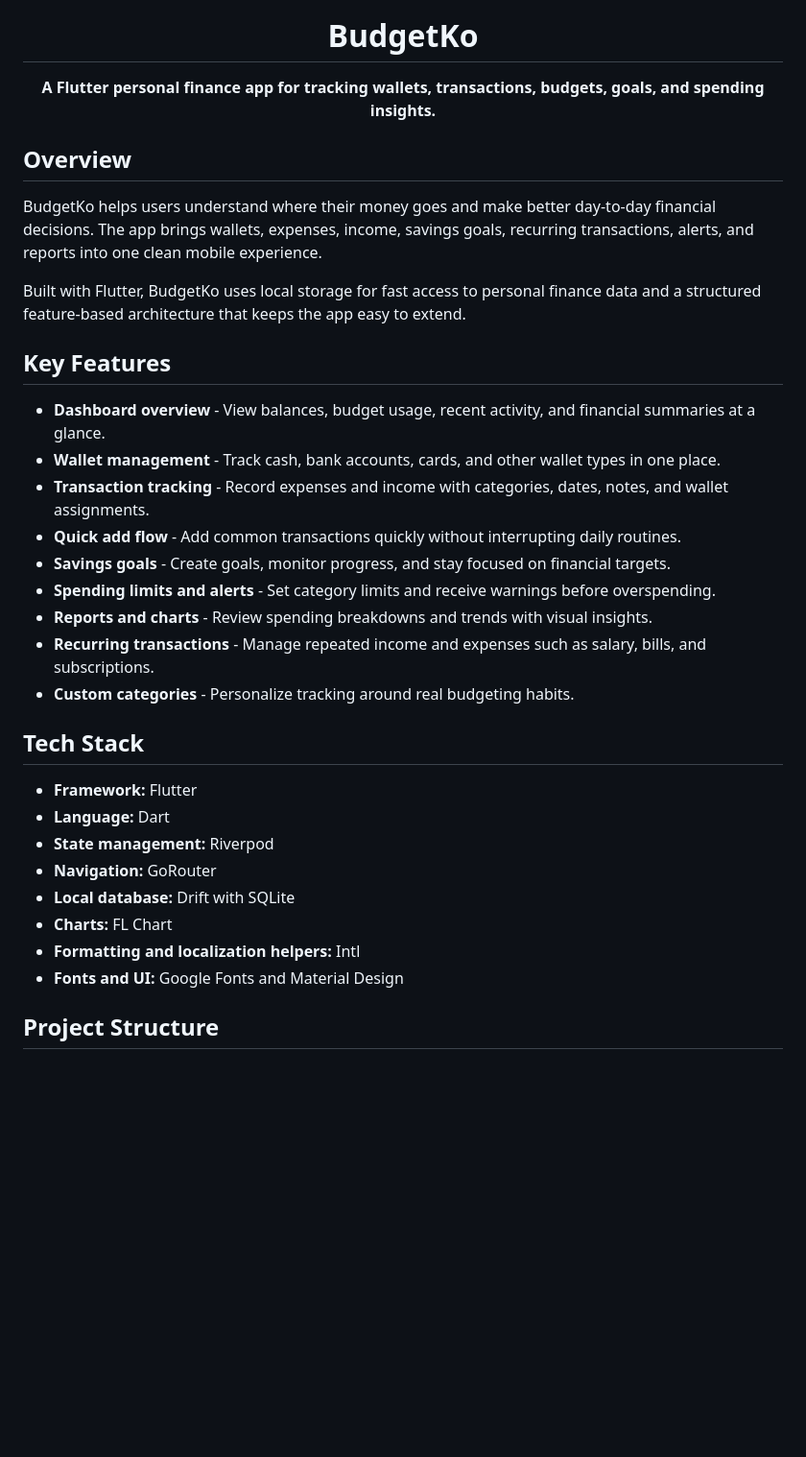
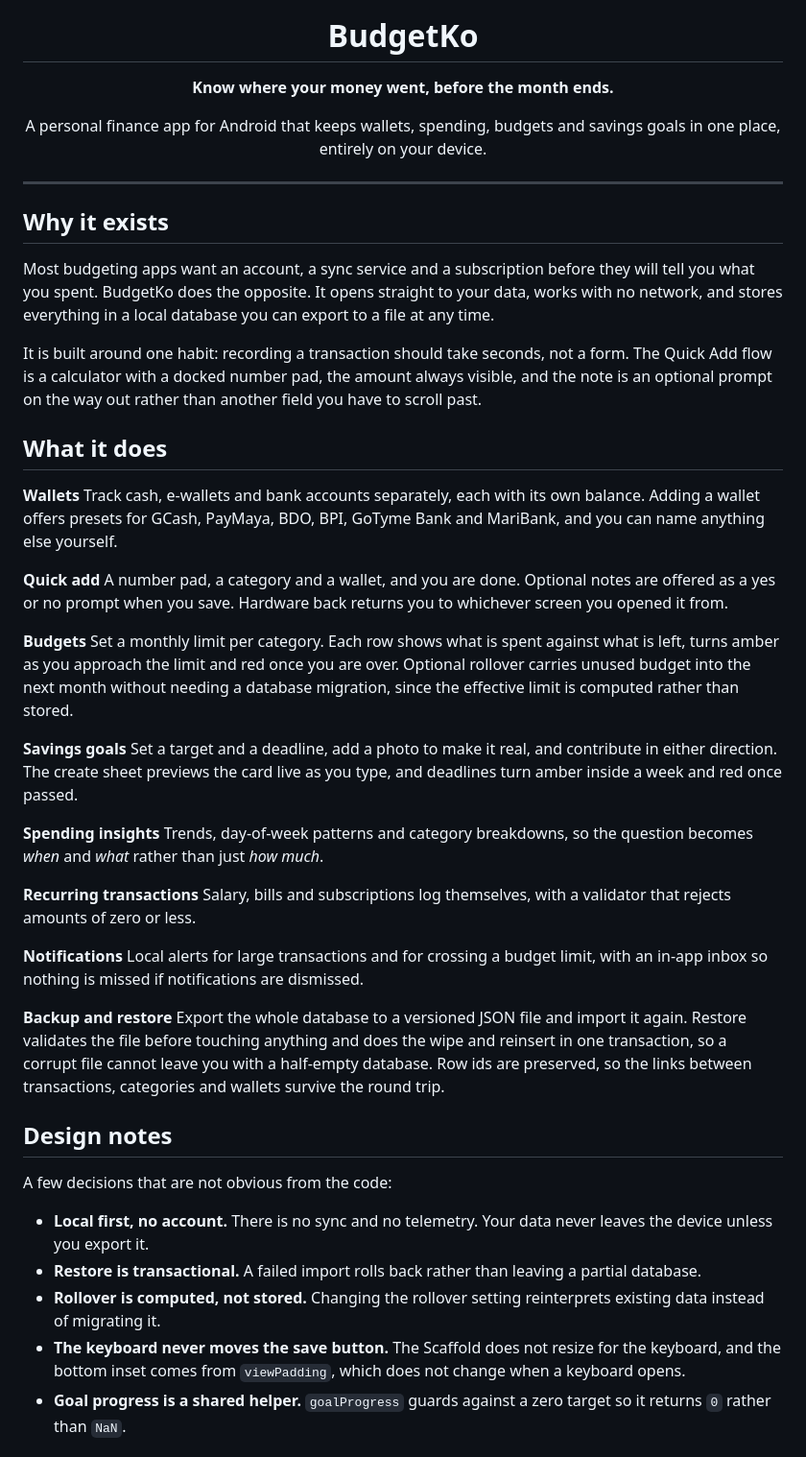
Before and after one commit to Saintzycode/Budgetko, a Markdown page: README.md, the part around one of its changes. Shown at 96% size. GitHub-like rendering; blank space fills up the shorter version.

```diff
--- a/README.md
+++ b/README.md
@@ -3,36 +3,81 @@
 
   # BudgetKo
 
-  **A Flutter personal finance app for tracking wallets, transactions, budgets, goals, and spending insights.**
+  **Know where your money went, before the month ends.**
+
+  A personal finance app for Android that keeps wallets, spending, budgets
+  and savings goals in one place, entirely on your device.
 </div>
 
-## Overview
+---
 
-BudgetKo helps users understand where their money goes and make better day-to-day financial decisions. The app brings wallets, expenses, income, savings goals, recurring transactions, alerts, and reports into one clean mobile experience.
+## Why it exists
 
-Built with Flutter, BudgetKo uses local storage for fast access to personal finance data and a structured feature-based architecture that keeps the app easy to extend.
+Most budgeting apps want an account, a sync service and a subscription before
+they will tell you what you spent. BudgetKo does the opposite. It opens straight
+to your data, works with no network, and stores everything in a local database
+you can export to a file at any time.
 
-## Key Features
+It is built around one habit: recording a transaction should take seconds, not
+a form. The Quick Add flow is a calculator with a docked number pad, the amount
+always visible, and the note is an optional prompt on the way out rather than
+another field you have to scroll past.
 
-- **Dashboard overview** - View balances, budget usage, recent activity, and financial summaries at a glance.
-- **Wallet management** - Track cash, bank accounts, cards, and other wallet types in one place.
-- **Transaction tracking** - Record expenses and income with categories, dates, notes, and wallet assignments.
-- **Quick add flow** - Add common transactions quickly without interrupting daily routines.
-- **Savings goals** - Create goals, monitor progress, and stay focused on financial targets.
-- **Spending limits and alerts** - Set category limits and receive warnings before overspending.
-- **Reports and charts** - Review spending breakdowns and trends with visual insights.
-- **Recurring transactions** - Manage repeated income and expenses such as salary, bills, and subscriptions.
-- **Custom categories** - Personalize tracking around real budgeting habits.
+## What it does
 
-## Tech Stack
+**Wallets**
+Track cash, e-wallets and bank accounts separately, each with its own balance.
+Adding a wallet offers presets for GCash, PayMaya, BDO, BPI, GoTyme Bank and
+MariBank, and you can name anything else yourself.
 
-- **Framework:** Flutter
-- **Language:** Dart
-- **State management:** Riverpod
-- **Navigation:** GoRouter
-- **Local database:** Drift with SQLite
-- **Charts:** FL Chart
-- **Formatting and localization helpers:** Intl
-- **Fonts and UI:** Google Fonts and Material Design
+**Quick add**
+A number pad, a category and a wallet, and you are done. Optional notes are
+offered as a yes or no prompt when you save. Hardware back returns you to
+whichever screen you opened it from.
 
-## Project Structure
+**Budgets**
+Set a monthly limit per category. Each row shows what is spent against what is
+left, turns amber as you approach the limit and red once you are over. Optional
+rollover carries unused budget into the next month without needing a database
+migration, since the effective limit is computed rather than stored.
+
+**Savings goals**
+Set a target and a deadline, add a photo to make it real, and contribute in
+either direction. The create sheet previews the card live as you type, and
+deadlines turn amber inside a week and red once passed.
+
+**Spending insights**
+Trends, day-of-week patterns and category breakdowns, so the question becomes
+*when* and *what* rather than just *how much*.
+
+**Recurring transactions**
+Salary, bills and subscriptions log themselves, with a validator that rejects
+amounts of zero or less.
+
+**Notifications**
+Local alerts for large transactions and for crossing a budget limit, with an
+in-app inbox so nothing is missed if notifications are dismissed.
+
+**Backup and restore**
+Export the whole database to a versioned JSON file and import it again. Restore
+validates the file before touching anything and does the wipe and reinsert in
+one transaction, so a corrupt file cannot leave you with a half-empty database.
+Row ids are preserved, so the links between transactions, categories and
+wallets survive the round trip.
+
+## Design notes
+
+A few decisions that are not obvious from the code:
+
+- **Local first, no account.** There is no sync and no telemetry. Your data
+  never leaves the device unless you export it.
+- **Restore is transactional.** A failed import rolls back rather than
+  leaving a partial database.
+- **Rollover is computed, not stored.** Changing the rollover setting
+  reinterprets existing data instead of migrating it.
+- **The keyboard never moves the save button.** The Scaffold does not resize
+  for the keyboard, and the bottom inset comes from `viewPadding`, which does
+  not change when a keyboard opens.
+- **Goal progress is a shared helper.** `goalProgress` guards against a zero
+  target so it returns `0` rather than `NaN`.
+
```
Also changed, not shown: other parts of README.md (+63 -58 lines).
